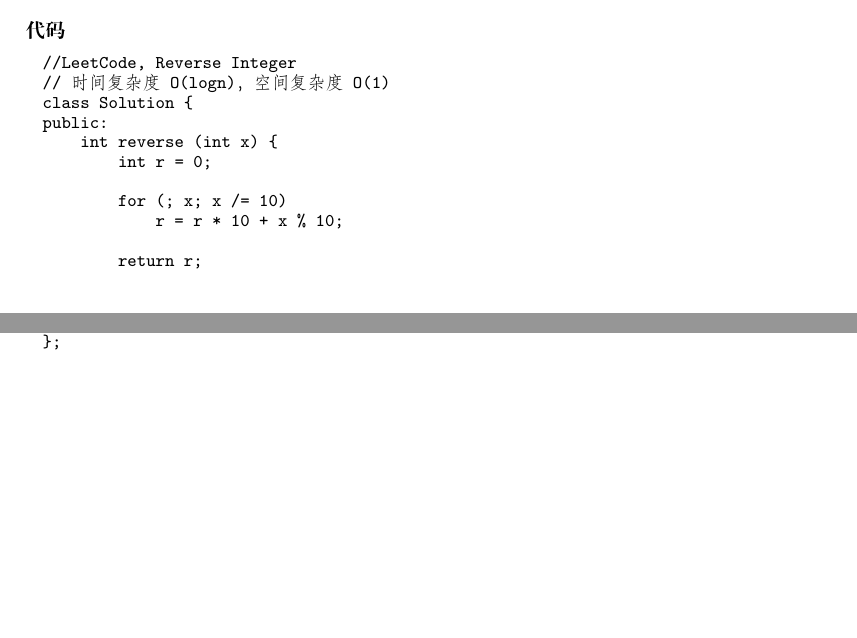
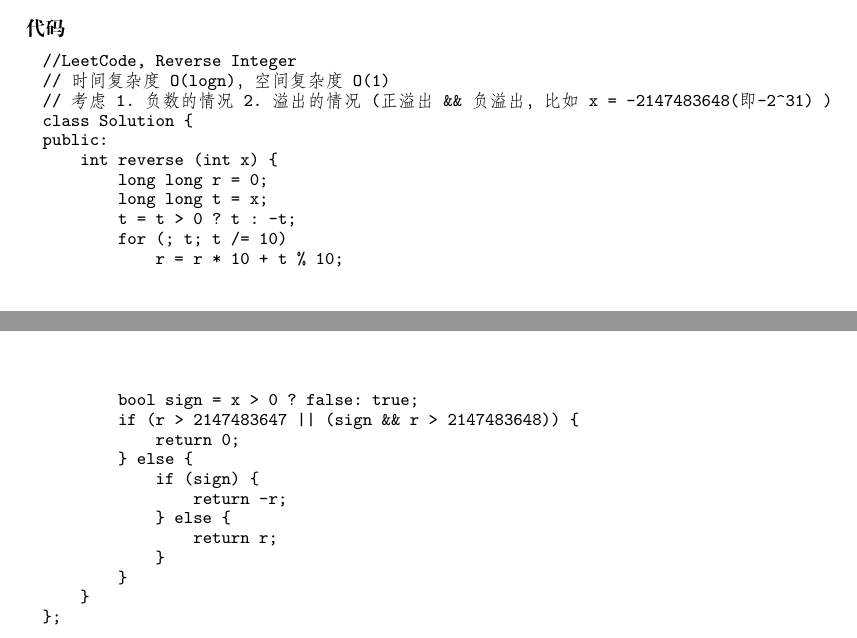
Before and after one commit to soulmachine/leetcode, a LaTeX thesis (C++/leetcode-cpp.tex, which reads C++/chapImplement.tex): two parts of pages 226 and 227 of 247, joined at a grey line, cut so that both start at the same text, the shorter picture padded with empty space. Compiled offline with XeLaTeX; a missing font is replaced by an installed copy or a similar font.

Commit message:
进一步完善[Reverse Integer]
考虑 负数，溢出的情况

```diff
--- a/C++/chapImplement.tex
+++ b/C++/chapImplement.tex
@@ -33,15 +33,26 @@ Throw an exception? Good, but what if throwing an exception is not an option? Yo
 \begin{Code}
 //LeetCode, Reverse Integer
 // 时间复杂度O(logn)，空间复杂度O(1)
+// 考虑 1.负数的情况 2. 溢出的情况(正溢出&&负溢出，比如 x = -2147483648(即-2^31) )
 class Solution {
 public:
     int reverse (int x) {
-        int r = 0;
+        long long r = 0;
+	long long t = x;
+	t = t > 0 ? t : -t;
+        for (; t; t /= 10)
+            r = r * 10 + t % 10;
 
-        for (; x; x /= 10)
-            r = r * 10 + x % 10;
-
-        return r;
+	bool sign = x > 0 ? false: true;
+	if (r > 2147483647 || (sign && r > 2147483648)) {
+	    return 0;
+	} else {
+	    if (sign) {
+	        return -r;
+	    } else {
+	        return r;
+	    }
+	}
     }
 };
 \end{Code}
```
